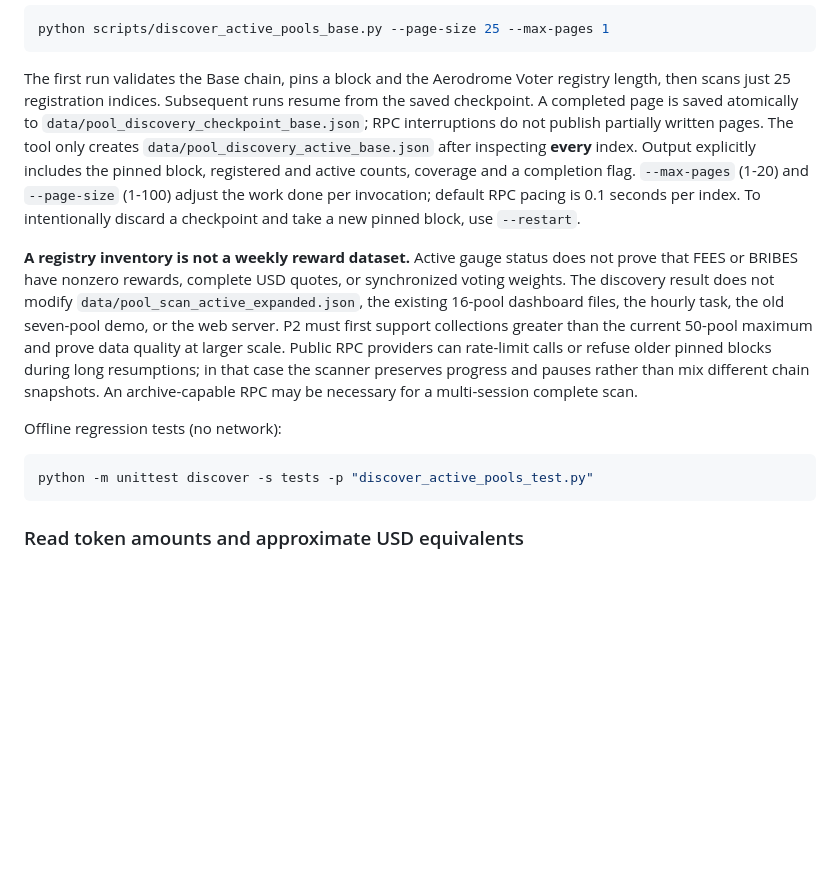
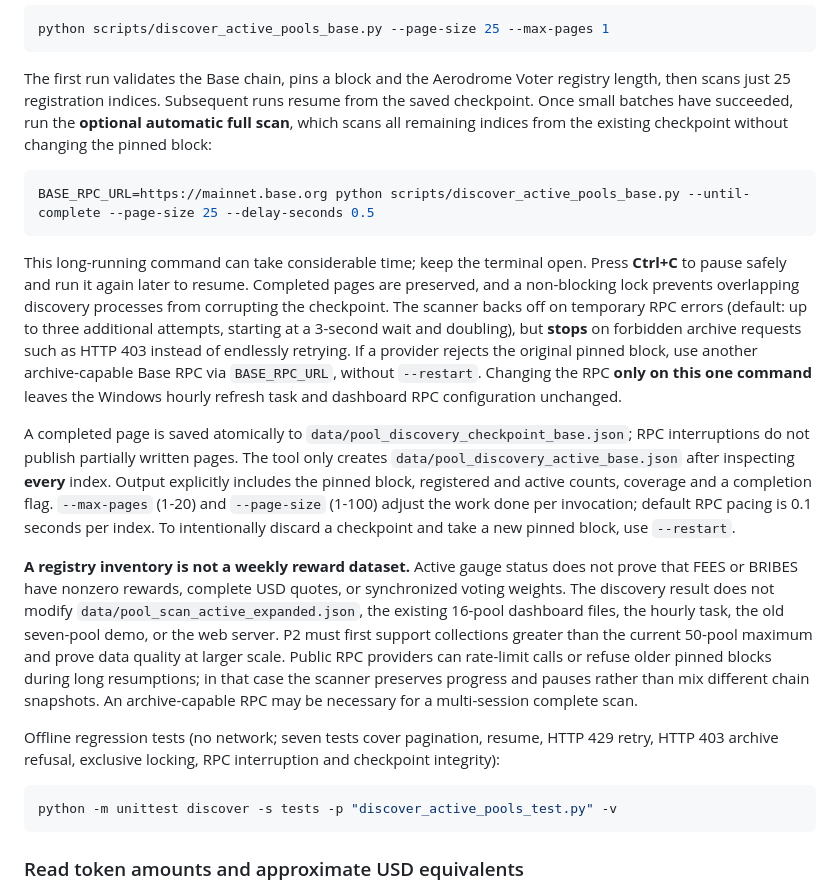
Before and after one commit to eser07/aeropredict-ai, a Markdown page: README.md, the part around the change. GitHub-like rendering; blank space fills up the shorter version.

Commit message:
Document automatic complete scan, RPC retry backoff, checkpoint resume and archive denial

````diff
--- a/README.md
+++ b/README.md
@@ -230,7 +230,26 @@ python scripts/discover_active_pools_base.py --page-size 25 --max-pages 1
 
 The first run validates the Base chain, pins a block and the Aerodrome Voter
 registry length, then scans just 25 registration indices. Subsequent runs
-resume from the saved checkpoint. A completed page is saved atomically to
+resume from the saved checkpoint. Once small batches have succeeded, run the
+**optional automatic full scan**, which scans all remaining indices from the
+existing checkpoint without changing the pinned block:
+
+```bash
+BASE_RPC_URL=https://mainnet.base.org python scripts/discover_active_pools_base.py --until-complete --page-size 25 --delay-seconds 0.5
+```
+
+This long-running command can take considerable time; keep the terminal open.
+Press **Ctrl+C** to pause safely and run it again later to resume. Completed
+pages are preserved, and a non-blocking lock prevents overlapping discovery
+processes from corrupting the checkpoint. The scanner backs off on temporary
+RPC errors (default: up to three additional attempts, starting at a 3-second
+wait and doubling), but **stops** on forbidden archive requests such as HTTP
+403 instead of endlessly retrying. If a provider rejects the original pinned
+block, use another archive-capable Base RPC via `BASE_RPC_URL`, without
+`--restart`. Changing the RPC **only on this one command** leaves the
+Windows hourly refresh task and dashboard RPC configuration unchanged.
+
+A completed page is saved atomically to
 `data/pool_discovery_checkpoint_base.json`; RPC interruptions do not publish
 partially written pages. The tool only creates
 `data/pool_discovery_active_base.json` after inspecting **every** index.
@@ -251,10 +270,12 @@ older pinned blocks during long resumptions; in that case the scanner
 preserves progress and pauses rather than mix different chain snapshots.
 An archive-capable RPC may be necessary for a multi-session complete scan.
 
-Offline regression tests (no network):
+Offline regression tests (no network; seven tests cover pagination,
+resume, HTTP 429 retry, HTTP 403 archive refusal, exclusive locking,
+RPC interruption and checkpoint integrity):
 
 ```bash
-python -m unittest discover -s tests -p "discover_active_pools_test.py"
+python -m unittest discover -s tests -p "discover_active_pools_test.py" -v
 ```
 
 ### Read token amounts and approximate USD equivalents
````
